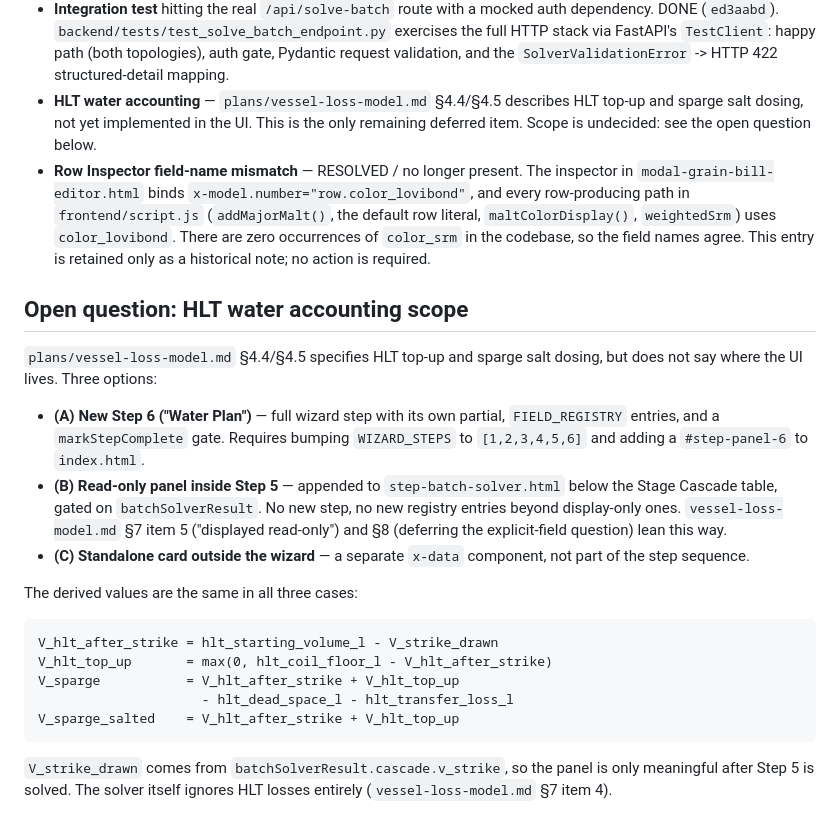
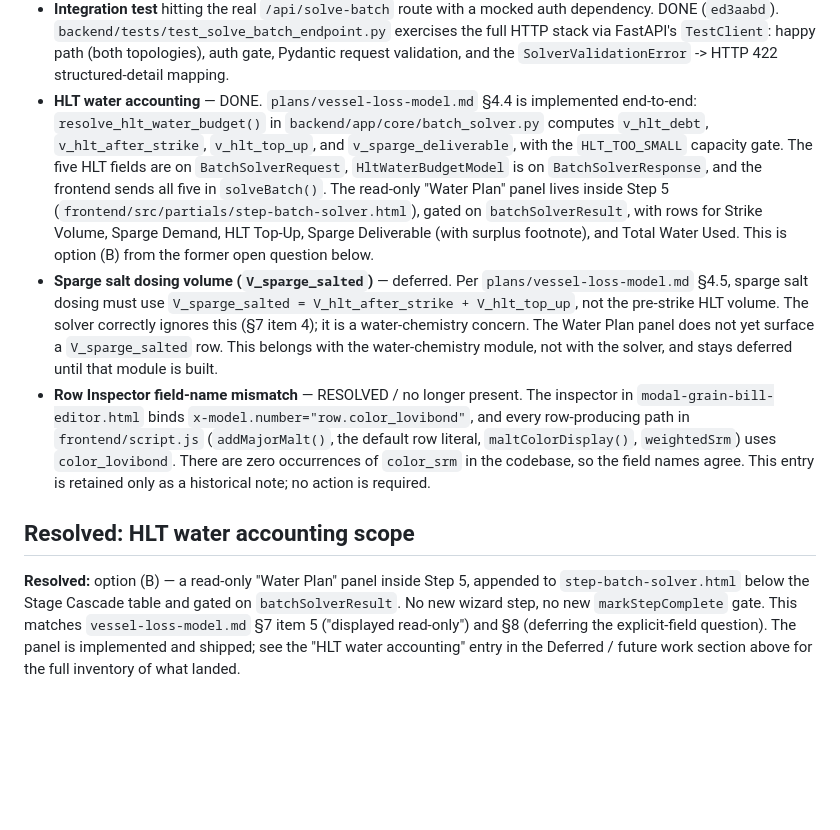
Before and after one commit to leebsmith/brewing-calculator, a Markdown page: plans/friday-resume.md, the part around the change. Rendered like a GitHub page; blank space fills up the shorter version.

Commit message:
docs: mark HLT water accounting as done in friday-resume
Co-authored-by: aider (deepseek/deepseek-chat) <aider@aider.chat>

````diff
--- a/plans/friday-resume.md
+++ b/plans/friday-resume.md
@@ -107,10 +107,24 @@ are required to make Step 5 functional.
   exercises the full HTTP stack via FastAPI's `TestClient`: happy path (both
   topologies), auth gate, Pydantic request validation, and the
   `SolverValidationError` -> HTTP 422 structured-detail mapping.
-- **HLT water accounting** — `plans/vessel-loss-model.md` §4.4/§4.5 describes
-  HLT top-up and sparge salt dosing, not yet implemented in the UI. This is the
-  only remaining deferred item. Scope is undecided: see the open question
-  below.
+- **HLT water accounting** — DONE. `plans/vessel-loss-model.md` §4.4 is
+  implemented end-to-end: `resolve_hlt_water_budget()` in
+  `backend/app/core/batch_solver.py` computes `v_hlt_debt`,
+  `v_hlt_after_strike`, `v_hlt_top_up`, and `v_sparge_deliverable`, with the
+  `HLT_TOO_SMALL` capacity gate. The five HLT fields are on
+  `BatchSolverRequest`, `HltWaterBudgetModel` is on `BatchSolverResponse`, and
+  the frontend sends all five in `solveBatch()`. The read-only "Water Plan"
+  panel lives inside Step 5 (`frontend/src/partials/step-batch-solver.html`),
+  gated on `batchSolverResult`, with rows for Strike Volume, Sparge Demand,
+  HLT Top-Up, Sparge Deliverable (with surplus footnote), and Total Water
+  Used. This is option (B) from the former open question below.
+- **Sparge salt dosing volume (`V_sparge_salted`)** — deferred. Per
+  `plans/vessel-loss-model.md` §4.5, sparge salt dosing must use
+  `V_sparge_salted = V_hlt_after_strike + V_hlt_top_up`, not the pre-strike
+  HLT volume. The solver correctly ignores this (§7 item 4); it is a
+  water-chemistry concern. The Water Plan panel does not yet surface a
+  `V_sparge_salted` row. This belongs with the water-chemistry module, not
+  with the solver, and stays deferred until that module is built.
 - **Row Inspector field-name mismatch** — RESOLVED / no longer present. The
   inspector in `modal-grain-bill-editor.html` binds
   `x-model.number="row.color_lovibond"`, and every row-producing path in
@@ -119,33 +133,12 @@ are required to make Step 5 functional.
   occurrences of `color_srm` in the codebase, so the field names agree. This
   entry is retained only as a historical note; no action is required.
 
-## Open question: HLT water accounting scope
+## Resolved: HLT water accounting scope
 
-`plans/vessel-loss-model.md` §4.4/§4.5 specifies HLT top-up and sparge salt
-dosing, but does not say where the UI lives. Three options:
-
-- **(A) New Step 6 ("Water Plan")** — full wizard step with its own partial,
-  `FIELD_REGISTRY` entries, and a `markStepComplete` gate. Requires bumping
-  `WIZARD_STEPS` to `[1,2,3,4,5,6]` and adding a `#step-panel-6` to
-  `index.html`.
-- **(B) Read-only panel inside Step 5** — appended to
-  `step-batch-solver.html` below the Stage Cascade table, gated on
-  `batchSolverResult`. No new step, no new registry entries beyond
-  display-only ones. `vessel-loss-model.md` §7 item 5 ("displayed read-only")
-  and §8 (deferring the explicit-field question) lean this way.
-- **(C) Standalone card outside the wizard** — a separate `x-data` component,
-  not part of the step sequence.
-
-The derived values are the same in all three cases:
-
-```
-V_hlt_after_strike = hlt_starting_volume_l - V_strike_drawn
-V_hlt_top_up       = max(0, hlt_coil_floor_l - V_hlt_after_strike)
-V_sparge           = V_hlt_after_strike + V_hlt_top_up
-                     - hlt_dead_space_l - hlt_transfer_loss_l
-V_sparge_salted    = V_hlt_after_strike + V_hlt_top_up
-```
-
-`V_strike_drawn` comes from `batchSolverResult.cascade.v_strike`, so the panel
-is only meaningful after Step 5 is solved. The solver itself ignores HLT
-losses entirely (`vessel-loss-model.md` §7 item 4).
+**Resolved:** option (B) — a read-only "Water Plan" panel inside Step 5,
+appended to `step-batch-solver.html` below the Stage Cascade table and gated
+on `batchSolverResult`. No new wizard step, no new `markStepComplete` gate.
+This matches `vessel-loss-model.md` §7 item 5 ("displayed read-only") and §8
+(deferring the explicit-field question). The panel is implemented and shipped;
+see the "HLT water accounting" entry in the Deferred / future work section
+above for the full inventory of what landed.
````
